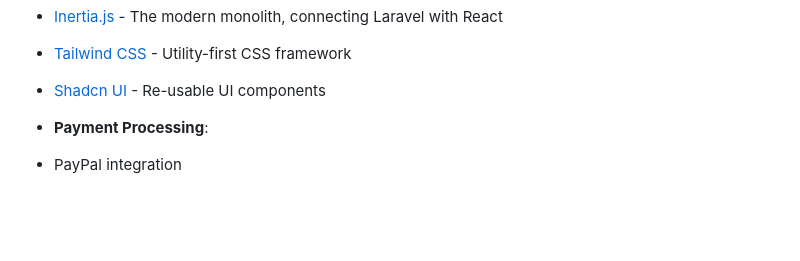
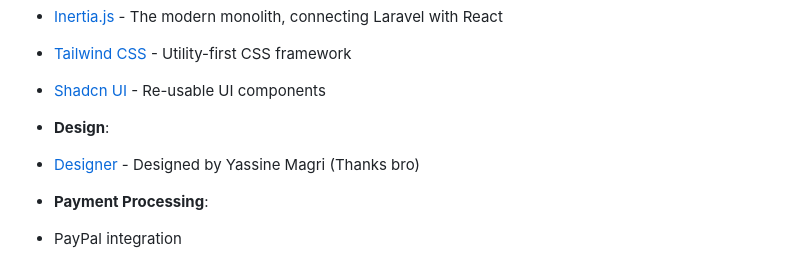
Before and after one commit to LIZEWESKI/noir, a Markdown page: README.md, the part around the change. GitHub-like rendering; blank space fills up the shorter version.

```diff
--- a/README.md
+++ b/README.md
@@ -30,7 +30,8 @@ A modern, elegant hotel booking system built with Laravel, Inertia.js, React, an
 - [Tailwind CSS](https://tailwindcss.com/) - Utility-first CSS framework
 - [Shadcn UI](https://ui.shadcn.com/) - Re-usable UI components
 
-
+- **Design**:
+- [Designer](https://www.behance.net/yassinemagri) - Designed by Yassine Magri (Thanks bro)
 
 - **Payment Processing**:
 
```
